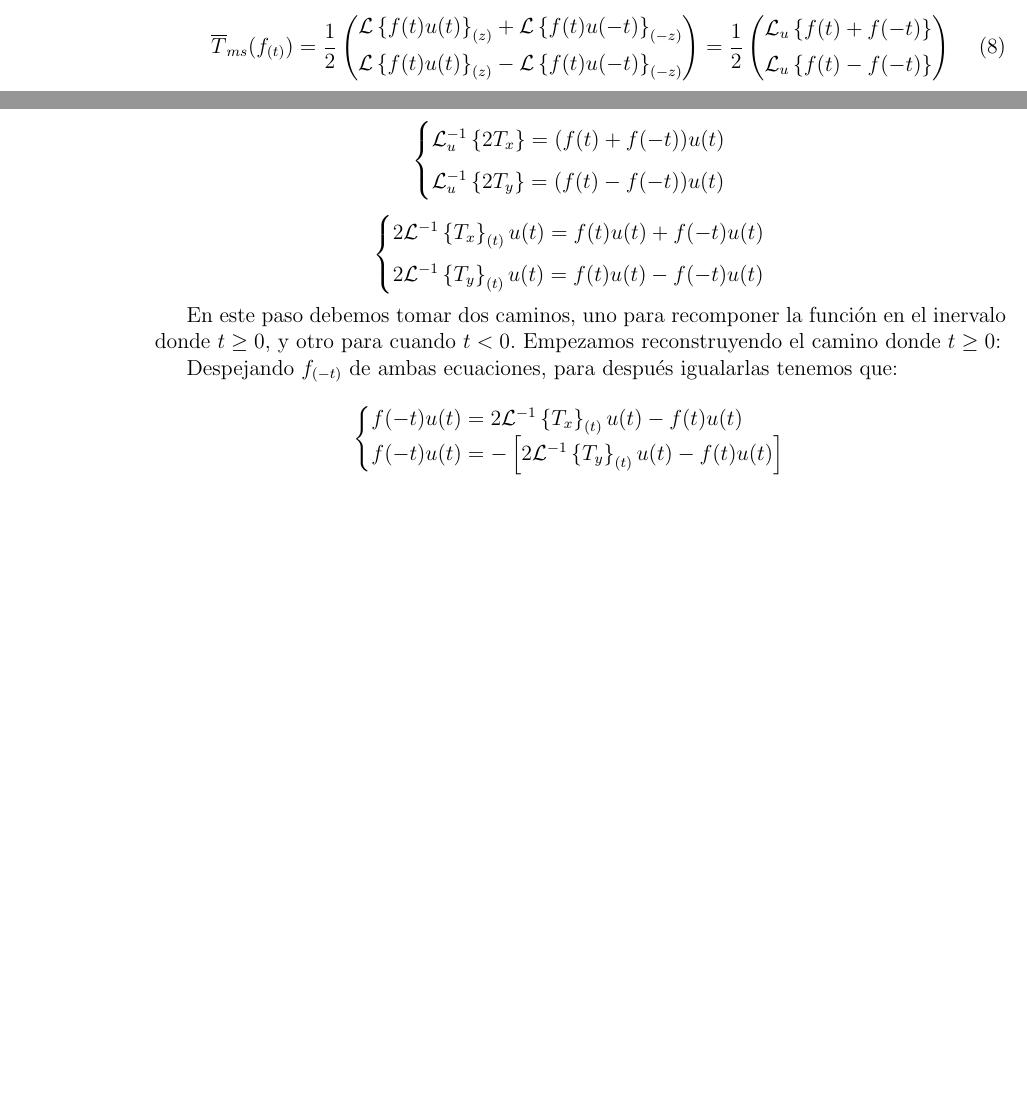
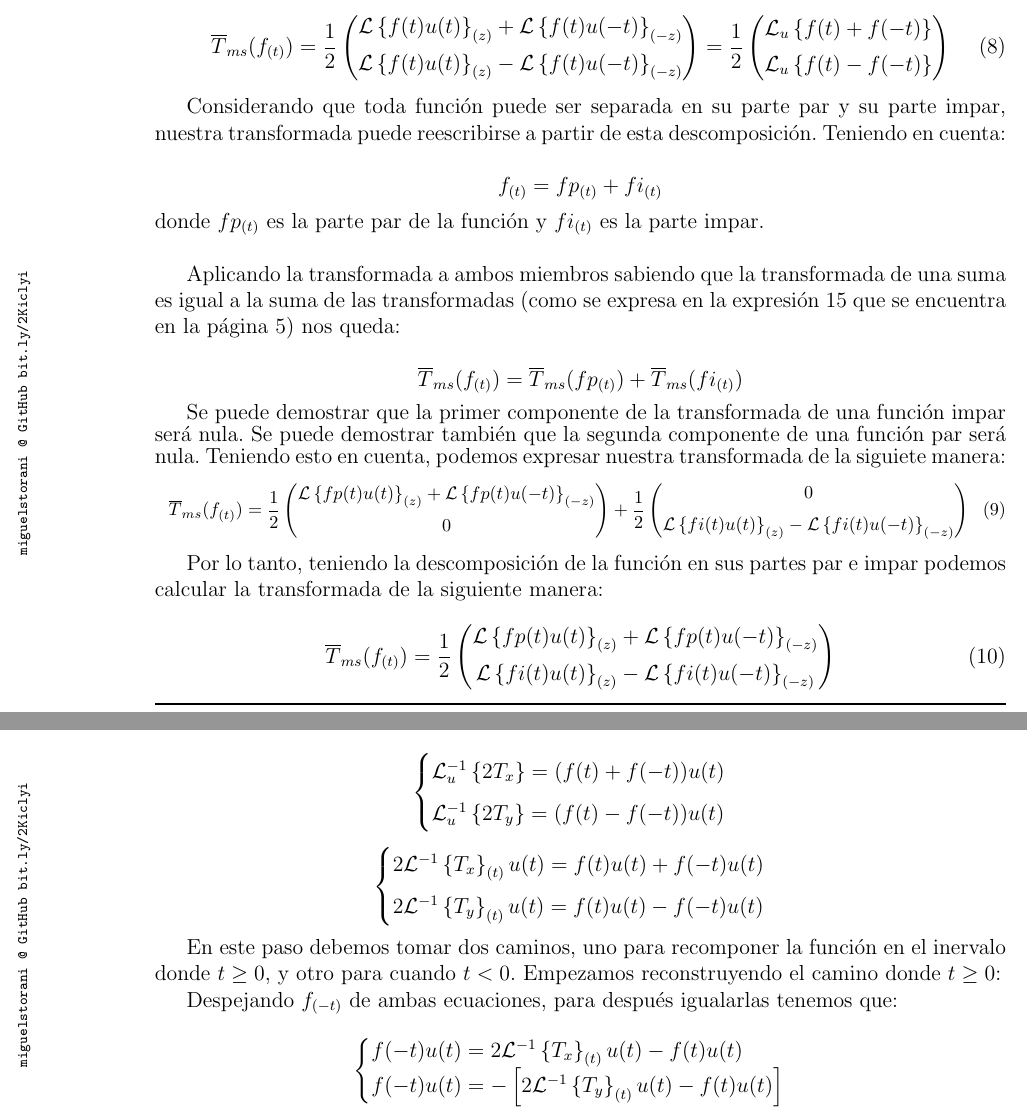
Before and after one commit to miguelstorani/TP1E1-MatematicaSuperior, a LaTeX paper (TPSuperior.tex): two parts of pages 4 and 5 of 18 before the commit and two parts of pages 4 and 5 of 19 after it, joined at a grey line, cut so that both start at the same text, the shorter picture padded with empty space. Compiled offline with pdfLaTeX.

Commit message:
Correcciones

```diff
--- a/TPSuperior.tex
+++ b/TPSuperior.tex
@@ -25,7 +25,7 @@ Clara Mazzi, Miguel Storani}
 \usepackage{background}
 
 
-\SetBgContents{\scriptsize \rotatebox[origin=c]{90}{\texttt{Miguel Storani, GitHub bit.ly/2Kiclyi}}}
+\SetBgContents{\scriptsize \rotatebox[origin=c]{90}{\texttt{miguelstorani @ GitHub bit.ly/2Kiclyi}}}
 \SetBgScale{1}
 \SetBgAngle{0}
 \SetBgOpacity{1}
@@ -65,7 +65,7 @@ Clara Mazzi, Miguel Storani}
 %---------------------Diseño Encabezado-------------------
 
 \fancyhead[L]{\includegraphics[height=.5cm]{./logos/UTN-FRSF.jpg}}
-\fancyhead[R]{\textsf{\Large{Ingeniería en Sistemas de Informacíon}}}
+\fancyhead[R]{\textsf{\Large{Ingeniería en Sistemas de Información}}}
 %---------------------------------------------------------
 
 %--------------------Diseño Pié de pagina-----------------
@@ -83,7 +83,8 @@ Clara Mazzi, Miguel Storani}
 \pagestyle{empty}							% Estilo de página (Habilita los encabezados y pié de página)
 
 
-
+\newcommand\DeactivateBG{\backgroundsetup{contents={}}}
+\newcommand\ActivateBG{\backgroundsetup{contents={Draft}}}
 
 \begin{document}
 
@@ -255,6 +255,42 @@ Luego de haber calculado ambas componentes, reemplazamos \ref{primer_componente_
 \mathcal{L}_u\left\{f(t) -f(-t)\right\}
 \end{pmatrix}
 \label{transformada_con_laplace}
+\end{equation}
+
+Considerando que toda función puede ser separada en su parte par y su parte impar, nuestra transformada puede reescribirse a partir de esta descomposición. Teniendo en cuenta:
+
+$$f_{(t)} = fp_{(t)} + fi_{(t)}$$
+ donde $fp_{(t)}$ es la parte par de la función y $fi_{(t)}$ es la parte impar.\\
+
+
+Aplicando la transformada a ambos miembros sabiendo que la transformada de una suma es igual a la suma de las transformadas (como se expresa en la expresión \ref{linealidad} que se encuentra en la página \pageref{linealidad}) nos queda:
+
+$$\overline{T}_{ms}(f_{(t)}) = \overline{T}_{ms}(fp_{(t)}) + \overline{T}_{ms}(fi_{(t)})$$
+
+Se puede demostrar que la primer componente de la transformada de una función impar será nula. Se puede demostrar también que la segunda componente de una función par será nula. Teniendo esto en cuenta, podemos expresar nuestra transformada de la siguiete manera:
+{\footnotesize
+\begin{equation}
+\overline{T}_{ms}(f_{(t)}) = \frac12
+\begin{pmatrix}
+\mathcal{L}\left\{fp(t)u(t)\right\}_{(z)} +  \mathcal{L}\left\{fp(t)u(-t)\right\}_{(-z)}\\[0.2 cm]
+0
+\end{pmatrix} +  \frac12
+\begin{pmatrix}
+0\\[0.2 cm]
+\mathcal{L}\left\{fi(t)u(t)\right\}_{(z)} -  \mathcal{L}\left\{fi(t)u(-t)\right\}_{(-z)}
+\end{pmatrix}
+\end{equation}
+}
+
+Por lo tanto, teniendo la descomposición de la función en sus partes par e impar podemos calcular la transformada de la siguiente manera:
+
+\begin{equation}
+\overline{T}_{ms}(f_{(t)}) = \frac12
+\begin{pmatrix}
+\mathcal{L}\left\{fp(t)u(t)\right\}_{(z)} +  \mathcal{L}\left\{fp(t)u(-t)\right\}_{(-z)}\\[0.2 cm]
+\mathcal{L}\left\{fi(t)u(t)\right\}_{(z)} -  \mathcal{L}\left\{fi(t)u(-t)\right\}_{(-z)}
+\end{pmatrix}
+\label{transformada_descompuesta}
 \end{equation}
 
 \section{Condiciones necesarias y suficientes para garantizar la existencia de la transformada}
```
Also changed, not shown: TPSuperior.pdf, TPSuperior.tex (34 more changed lines), 4 other files.
